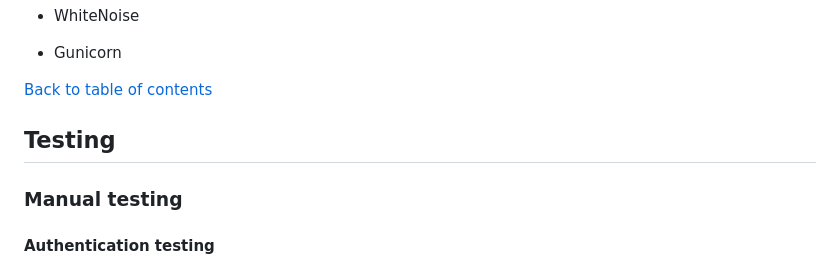
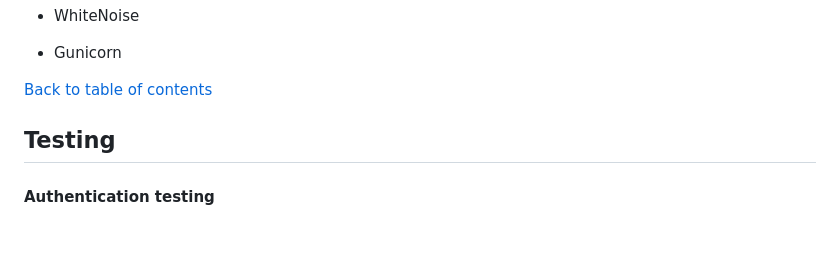
Before and after one commit to alexstrauch/everpast, a Markdown page: README.md, the part around the change. GitHub-like rendering; blank space fills up the shorter version.

Commit message:
docs: Remove manual testing header

```diff
--- a/README.md
+++ b/README.md
@@ -394,8 +394,6 @@ erDiagram
 
 ## Testing
 
-### Manual testing
-
 #### Authentication testing
 - ✅ User registration with email verification
 - ✅ Login with credentials
```
